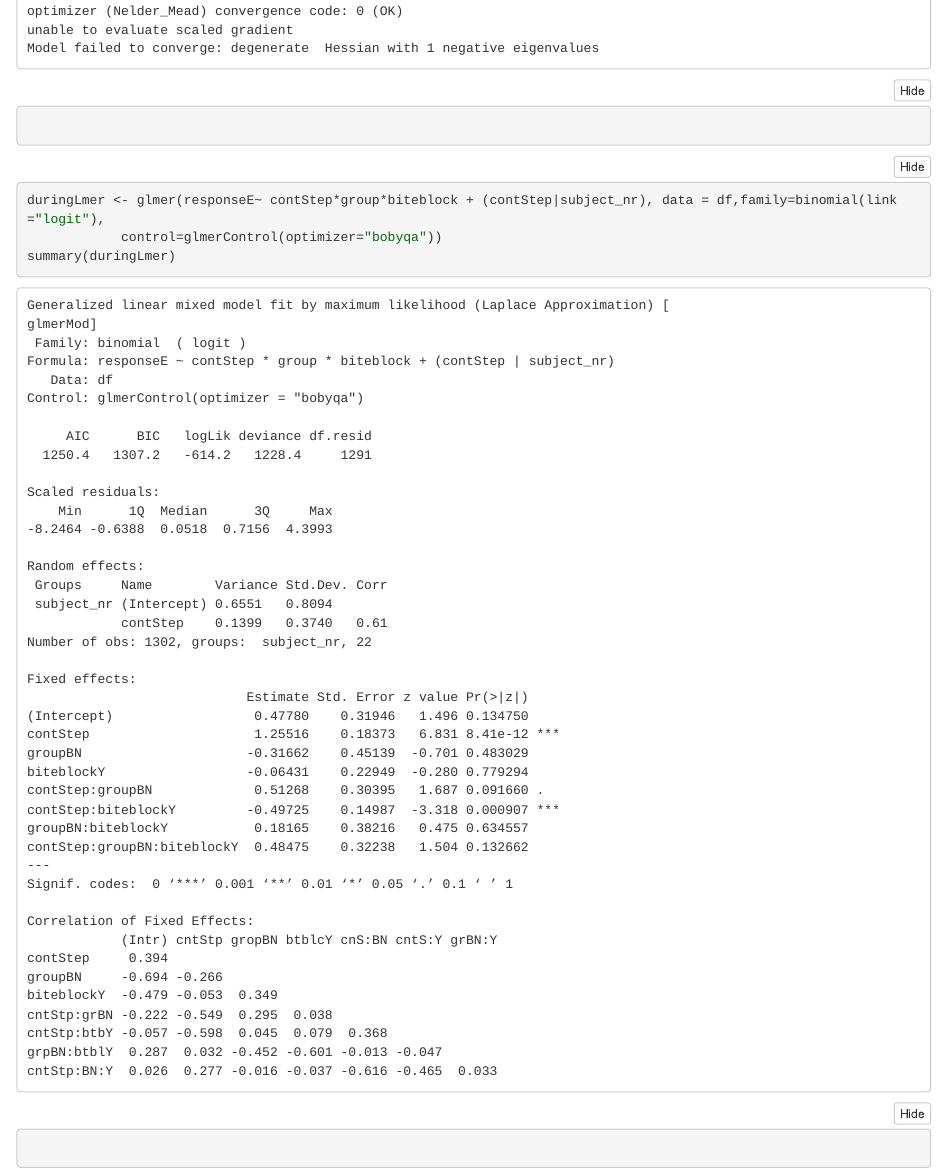
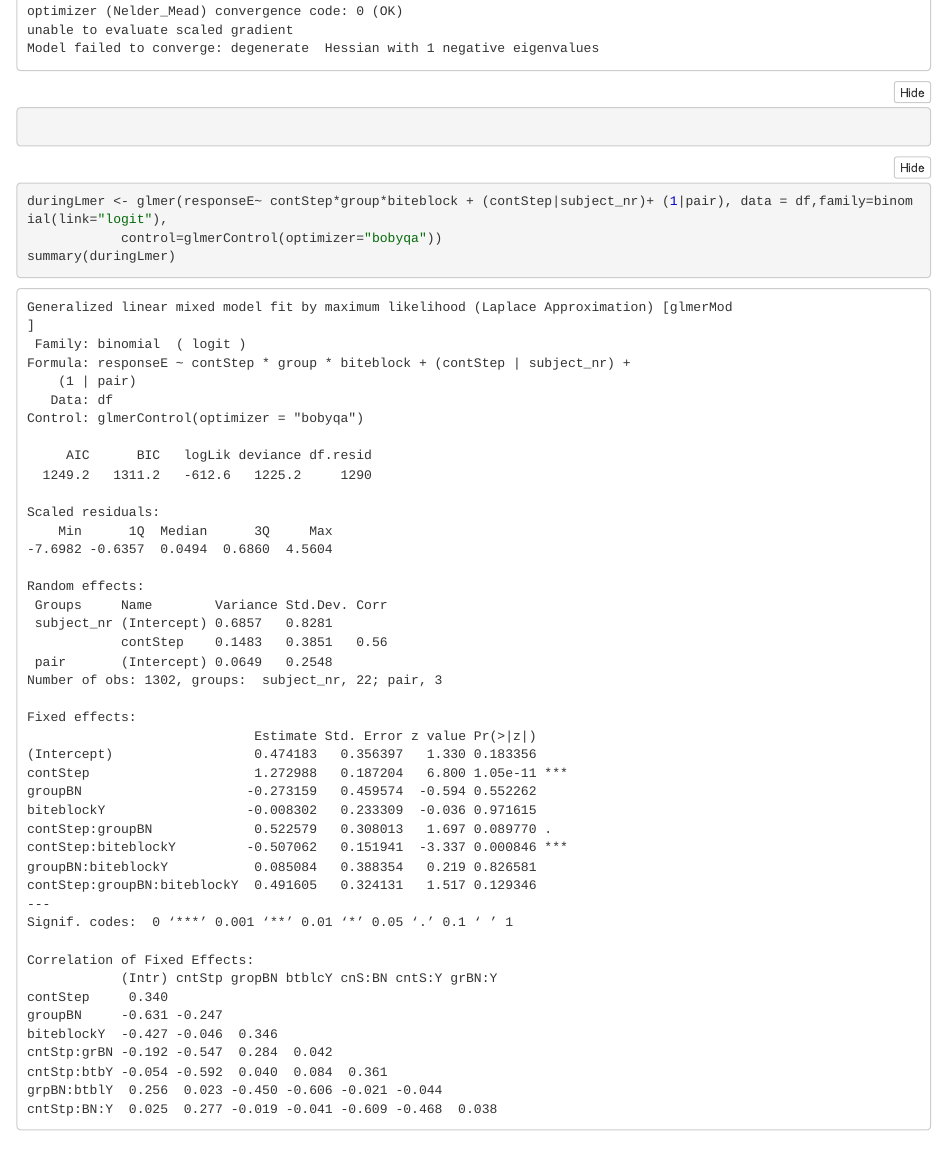
Before and after one commit to xinyu-z/bbduring, an R Markdown document (during percep brms.Rmd): the page in a window 1100 px wide, from 2600 px down before the commit and from 2740 px down after it, so that both start at the same text. The pictures show the output file during percep brms.nb.html that the author committed with the source, opened offline.

Commit message:
added the missing (1|pair) back into the lmer model

````diff
--- a/during percep brms.Rmd
+++ b/during percep brms.Rmd
@@ -72,7 +72,7 @@ summary(duringLmer)
 ```
 
 ```{r}
-duringLmer <- glmer(responseE~ contStep*group*biteblock + (contStep|subject_nr), data = df,family=binomial(link="logit"),
+duringLmer <- glmer(responseE~ contStep*group*biteblock + (contStep|subject_nr)+ (1|pair), data = df,family=binomial(link="logit"),
             control=glmerControl(optimizer="bobyqa"))
 summary(duringLmer)
 
````
Also changed, not shown: during percep brms.nb.html.
